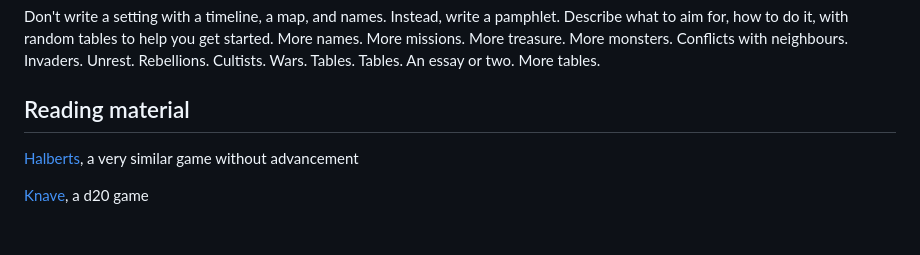
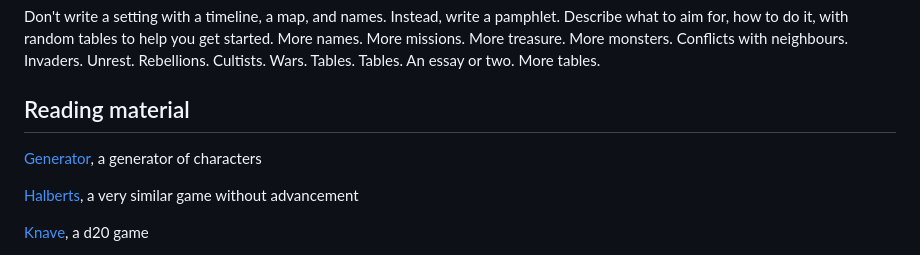
Before and after one commit to kensanata/just-halberds, a Markdown page: Knives.md, the part around the change. Rendered like a GitHub page; blank space fills up the shorter version.

Commit message:
Link generator

```diff
--- a/Knives.md
+++ b/Knives.md
@@ -421,6 +421,8 @@ Don't write a setting with a timeline, a map, and names. Instead, write a pamphl
 
 ## Reading material
 
+[Generator](https://campaignwiki.org/generator), a generator of characters
+
 [Halberts](https://alexschroeder.ch/pdfs/Halberts.pdf), a very similar game without advancement
 
 [Knave](https://questingbeast.itch.io/knave), a d20 game
```
